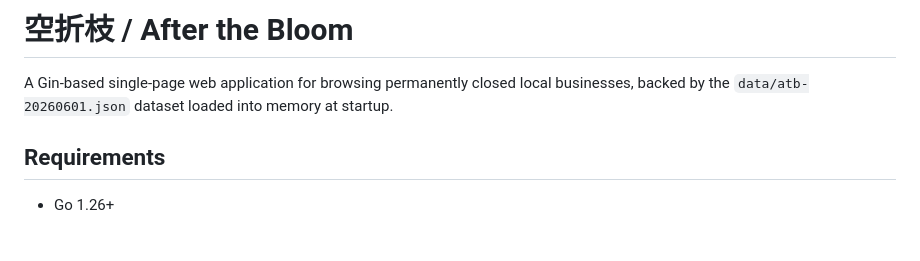
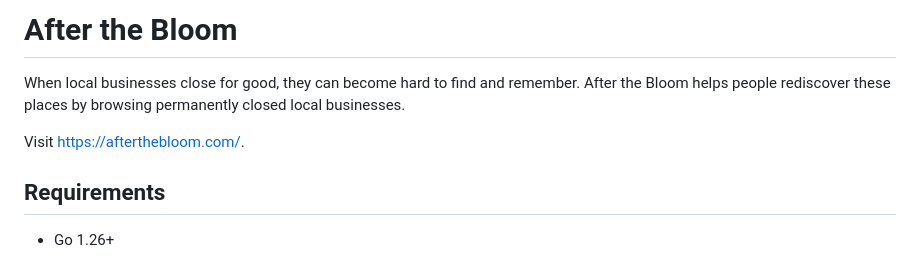
Before and after one commit to johnlinp/after-the-bloom, a Markdown page: README.md, the part around the change. GitHub-like rendering.

```diff
--- a/README.md
+++ b/README.md
@@ -1,6 +1,8 @@
-# 空折枝 / After the Bloom
+# After the Bloom
 
-A Gin-based single-page web application for browsing permanently closed local businesses, backed by the `data/atb-20260601.json` dataset loaded into memory at startup.
+When local businesses close for good, they can become hard to find and remember. After the Bloom helps people rediscover these places by browsing permanently closed local businesses.
+
+Visit [https://afterthebloom.com/](https://afterthebloom.com/).
 
 ## Requirements
 
```
